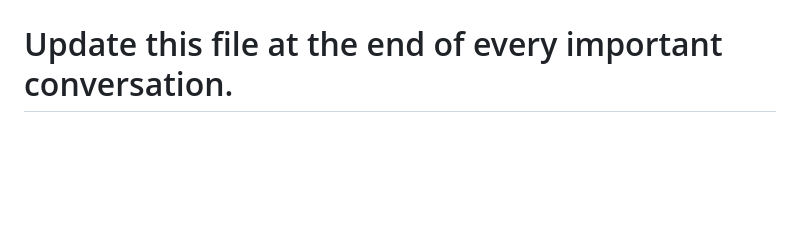
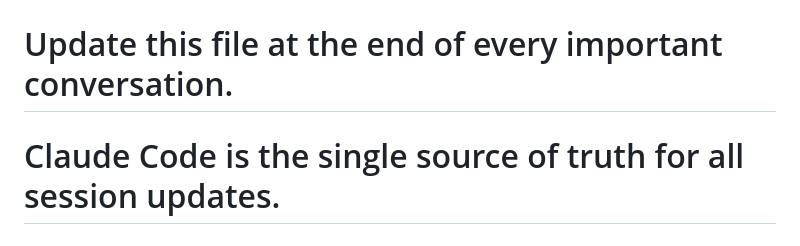
Before and after one commit to niloy-maker/First-Rain-Brain, a Markdown page: Memory.md, the part around the change. Drawn GitHub-style; blank space fills up the shorter version.

Commit message:
Test: GitHub sync verification line 2 added to MEMORY.md
Co-Authored-By: Claude Sonnet 4.6 <noreply@anthropic.com>

```diff
--- a/Memory.md
+++ b/Memory.md
@@ -2,6 +2,7 @@
 # Last updated: 31 March 2026
 # GitHub sync test — inserted 31 Mar 2026 via Claude Code
 # Update this file at the end of every important conversation.
+# Claude Code is the single source of truth for all session updates.
 # Command: "Update MEMORY.md with key decisions from this conversation"
 
 ---
```
